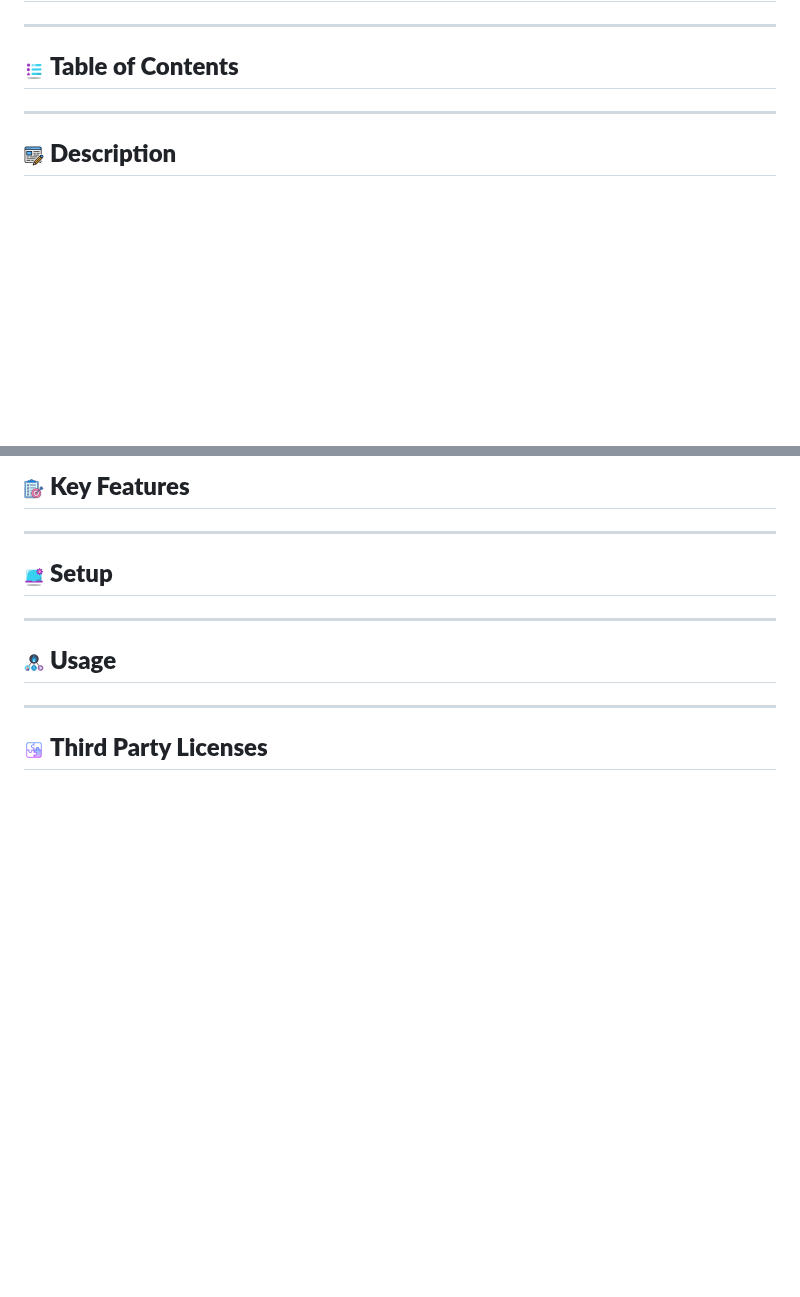
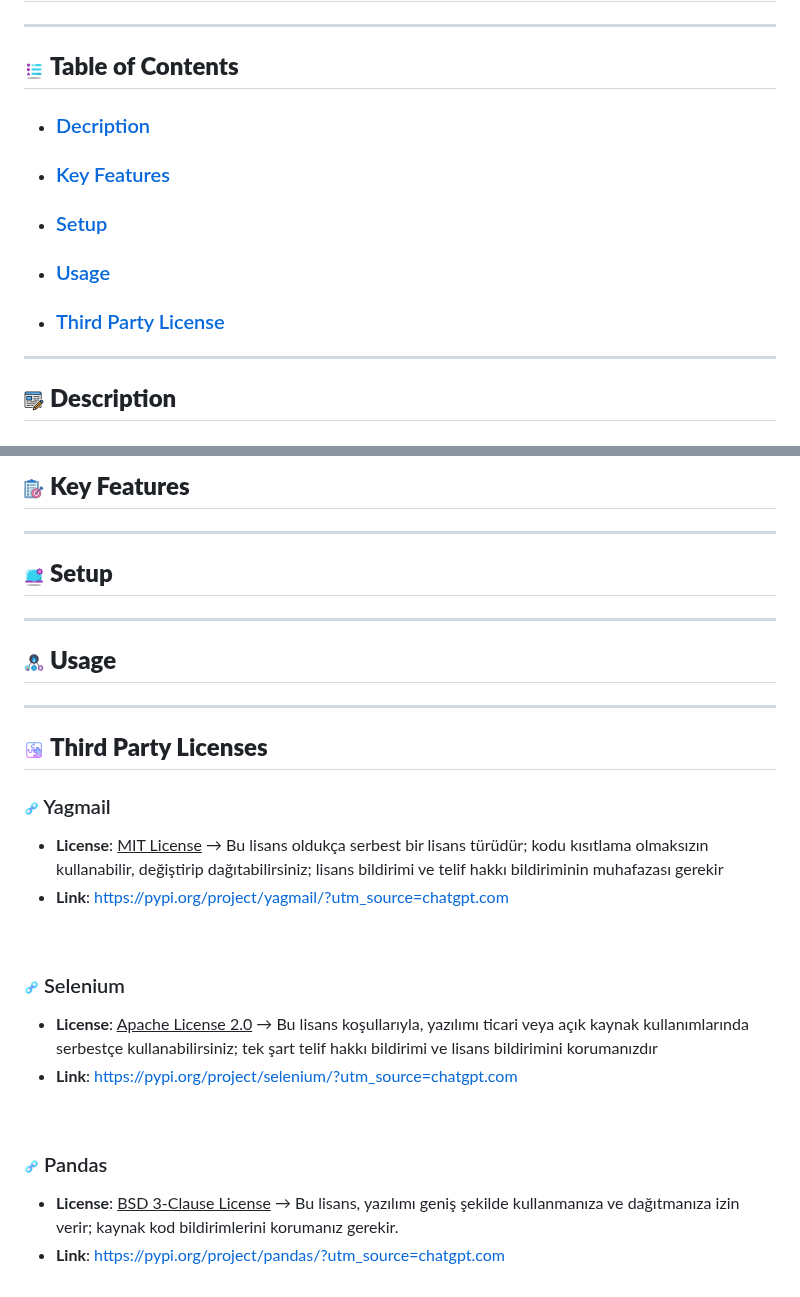
Before and after one commit to AlgorithmXplorer/Follower_Controller, a Markdown page: README.MD, 2 parts joined by grey strips. GitHub-like rendering; pictures changed too: images/g.png (added); blank space fills up the shorter version.

Commit message:
Table of Contents and Third Party Licenses secions have been completed

```diff
--- a/README.MD
+++ b/README.MD
@@ -3,6 +3,11 @@
 
 
 ## ![a.png](images/a.png) **Table of Contents**
+- ### [Decription](#bpng-description)
+- ### [Key Features](#cpng-key-features)
+- ### [Setup](#fpng-setup)
+- ### [Usage](#epng-usage)
+- ### [Third Party License](#fpng-third-party-licenses)
 
 ---
 
@@ -23,3 +28,17 @@
 ---
 
 ## ![f.png](images/f.png) **Third Party Licenses**
+
+### ![g.png](images/g.png) Yagmail
+- **License**: <ins>MIT License</ins> → Bu lisans oldukça serbest bir lisans türüdür; kodu kısıtlama olmaksızın kullanabilir, değiştirip dağıtabilirsiniz; lisans bildirimi ve telif hakkı bildiriminin muhafazası gerekir
+- **Link**: https://pypi.org/project/yagmail/?utm_source=chatgpt.com
+<br>
+
+### ![g.png](images/g.png) Selenium
+- **License**: <ins>Apache License 2.0</ins> → Bu lisans koşullarıyla, yazılımı ticari veya açık kaynak kullanımlarında serbestçe kullanabilirsiniz; tek şart telif hakkı bildirimi ve lisans bildirimini korumanızdır
+- **Link**: https://pypi.org/project/selenium/?utm_source=chatgpt.com
+<br>
+
+### ![g.png](images/g.png) Pandas
+- **License**: <ins>BSD 3-Clause License</ins> → Bu lisans, yazılımı geniş şekilde kullanmanıza ve dağıtmanıza izin verir; kaynak kod bildirimlerini korumanız gerekir.
+- **Link**: https://pypi.org/project/pandas/?utm_source=chatgpt.com
```
